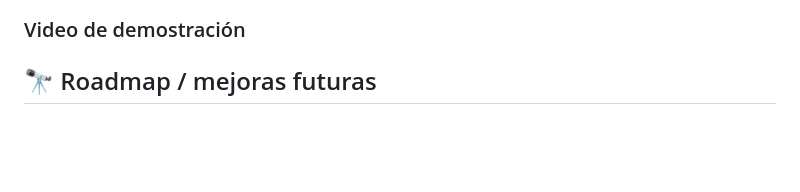
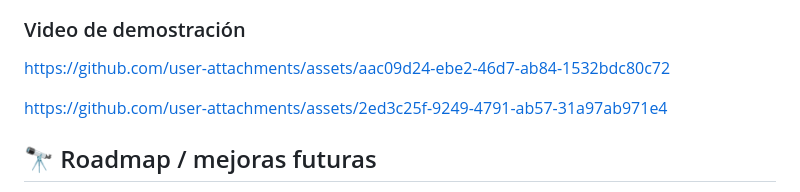
Before and after one commit to JunkCross/aluraagente-ecommerce, a Markdown page: README.md, the part around the change. Drawn GitHub-style; blank space fills up the shorter version.

Commit message:
Add demonstration video links to README
Added links to demonstration videos in README.

```diff
--- a/README.md
+++ b/README.md
@@ -427,6 +427,16 @@ aluraagente-ecommerce/
 ### Video de demostración
 
 
+https://github.com/user-attachments/assets/aac09d24-ebe2-46d7-ab84-1532bdc80c72
+
+
+https://github.com/user-attachments/assets/2ed3c25f-9249-4791-ab57-31a97ab971e4
+
+
+
+
+
+
 
 <!--
 https://github.com/user-attachments/assets/PENDIENTE-agregar-video
```
